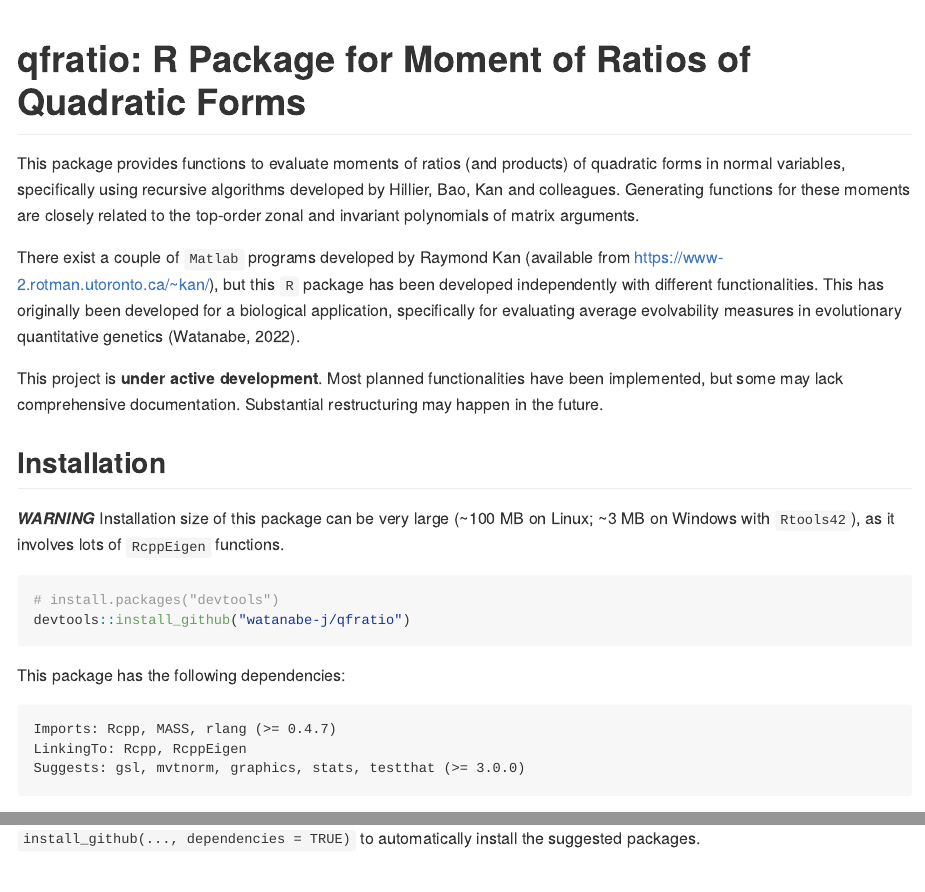
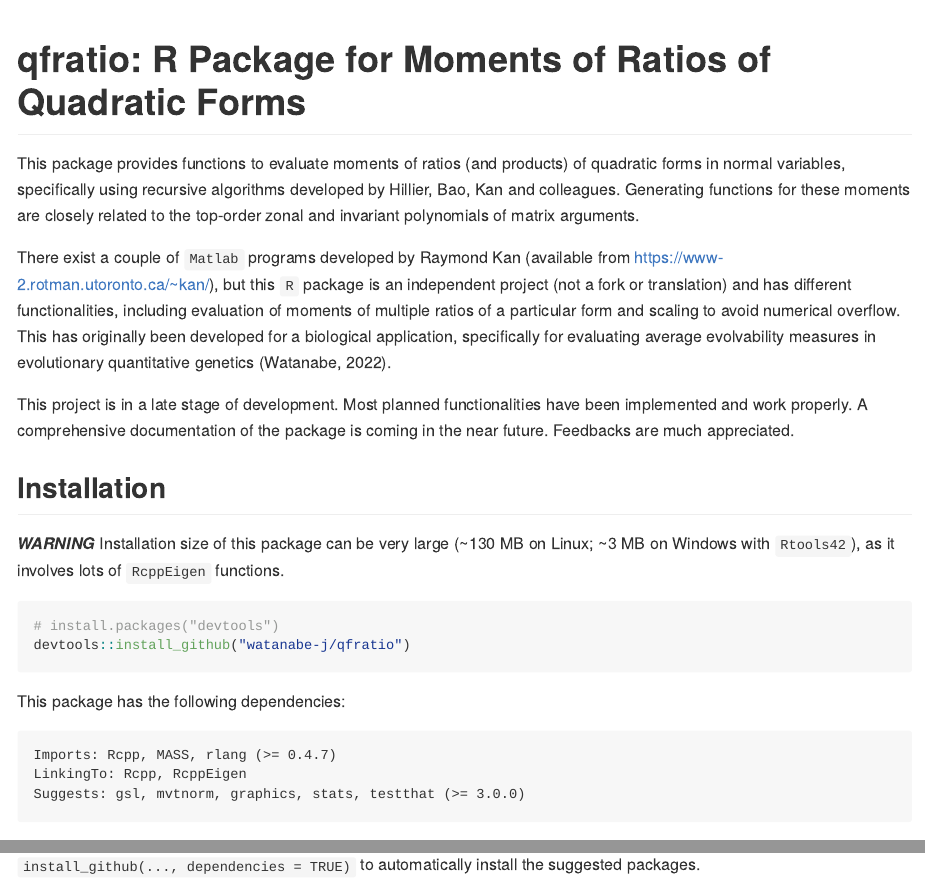
Before and after one commit to watanabe-j/qfratio, an R Markdown document (README.Rmd): the page in a window 1100 px wide, from its top, and a second part further down, joined at a grey line. The pictures show the output file README.md that the author committed with the source, drawn offline in the style of GitHub.

Commit message:
Update documentations + README

````diff
--- a/README.Rmd
+++ b/README.Rmd
@@ -17,7 +17,7 @@
 set.seed(64501)
 ```
 
-# qfratio: R Package for Moment of Ratios of Quadratic Forms
+# qfratio: R Package for Moments of Ratios of Quadratic Forms
 
 <!-- badges: start -->
 <!-- badges: end -->
@@ -31,23 +31,24 @@
 
 There exist a couple of `Matlab` programs developed by Raymond Kan
 (available from <https://www-2.rotman.utoronto.ca/~kan/>), but this
-`R` package has been developed independently with different
-functionalities.
+`R` package is an independent project (not a fork or translation)
+and has different functionalities, including evaluation of moments of
+multiple ratios of a particular form and scaling to avoid numerical overflow.
 This has originally been developed for a biological application,
 specifically for evaluating average evolvability measures in
 evolutionary quantitative genetics (Watanabe, 2022).
 
-This project is **under active development**.
-Most planned functionalities have been implemented, but some may lack
-comprehensive documentation.
-Substantial restructuring may happen in the future.
+This project is in a late stage of development.
+Most planned functionalities have been implemented and work properly.
+A comprehensive documentation of the package is coming in the near future.
+Feedbacks are much appreciated.
 
 
 
 ## Installation
 
 ***WARNING*** Installation size of this package can be very large
-(~100 MB on Linux; ~3 MB on Windows with `Rtools42`),
+(~130 MB on Linux; ~3 MB on Windows with `Rtools42`),
 as it involves lots of `RcppEigen` functions.
 
 ```{r eval = FALSE}
````
Also changed, not shown: R/methods_qfrm.R (+16 -14 lines), R/qfratio-package.R (+12 -10 lines), R/ratio_fun.R (+28 -27 lines), R/utils.R (+1 -1 lines), README.md, README.Rmd (2 more changed lines), 8 other files.
